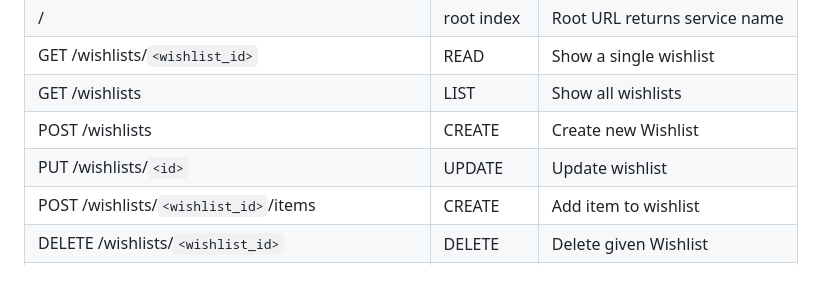
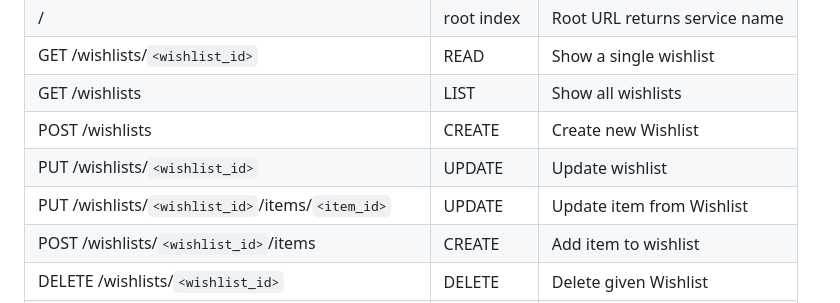
Before and after one commit to CSCI-GA-2820-SP23-003/wishlists, a Markdown page: README.md, the part around the change. GitHub-like rendering; blank space fills up the shorter version.

Commit message:
address comments

```diff
--- a/README.md
+++ b/README.md
@@ -74,7 +74,8 @@ Route | Operation | Description
 GET /wishlists/`<wishlist_id>` | READ | Show a single wishlist
 GET /wishlists | LIST | Show all wishlists
 POST /wishlists | CREATE | Create new Wishlist
-PUT /wishlists/`<id>` | UPDATE | Update wishlist
+PUT /wishlists/`<wishlist_id>` | UPDATE | Update wishlist
+PUT /wishlists/`<wishlist_id>`/items/`<item_id>` | UPDATE | Update item from Wishlist
 POST /wishlists/`<wishlist_id>`/items | CREATE | Add item to wishlist
 DELETE /wishlists/`<wishlist_id>` | DELETE | Delete given Wishlist
 DELETE /wishlists/`<wishlist_id>`/items/`<item_id>` | DELETE | Delete item from Wishlist
```
